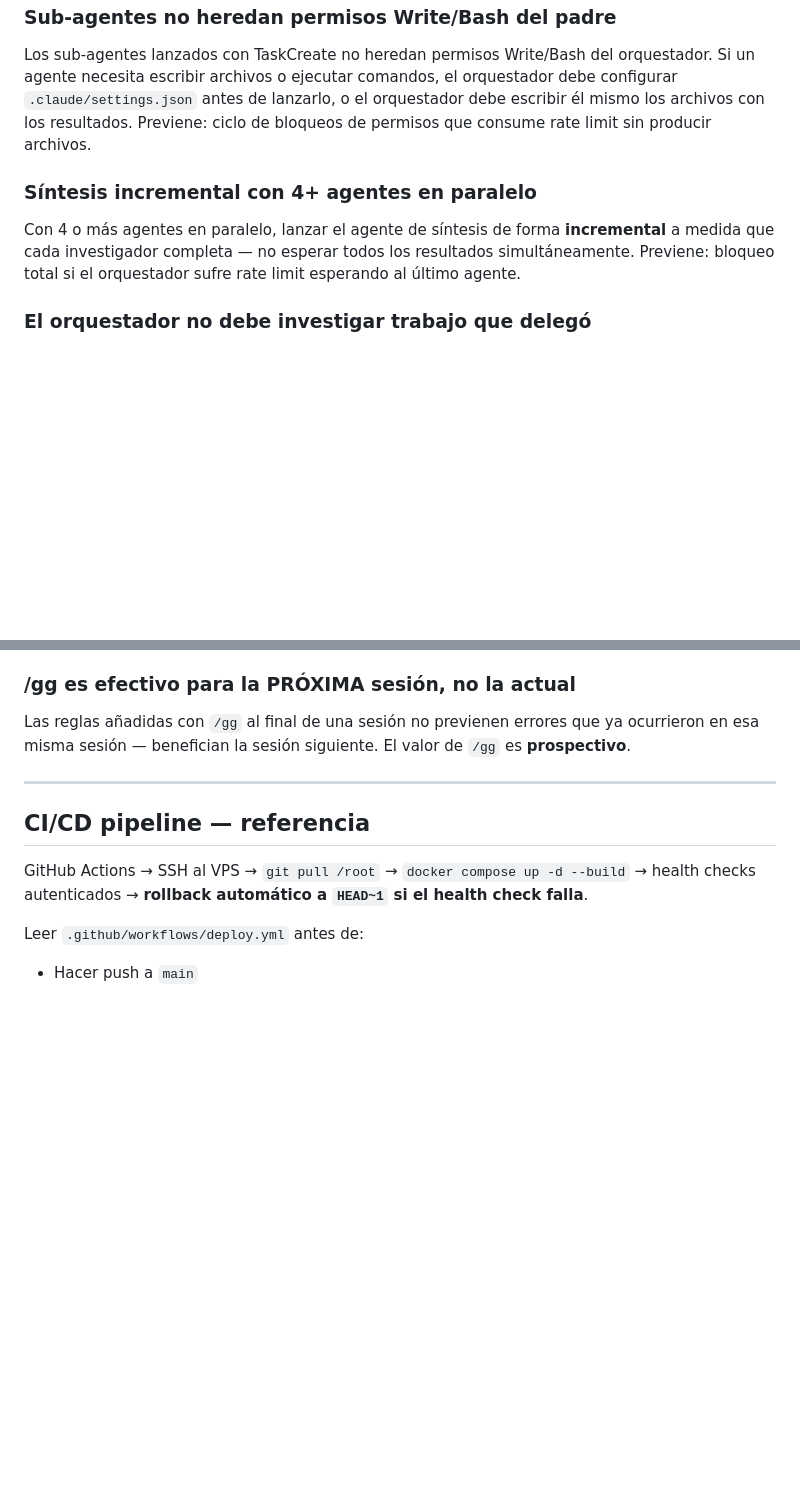
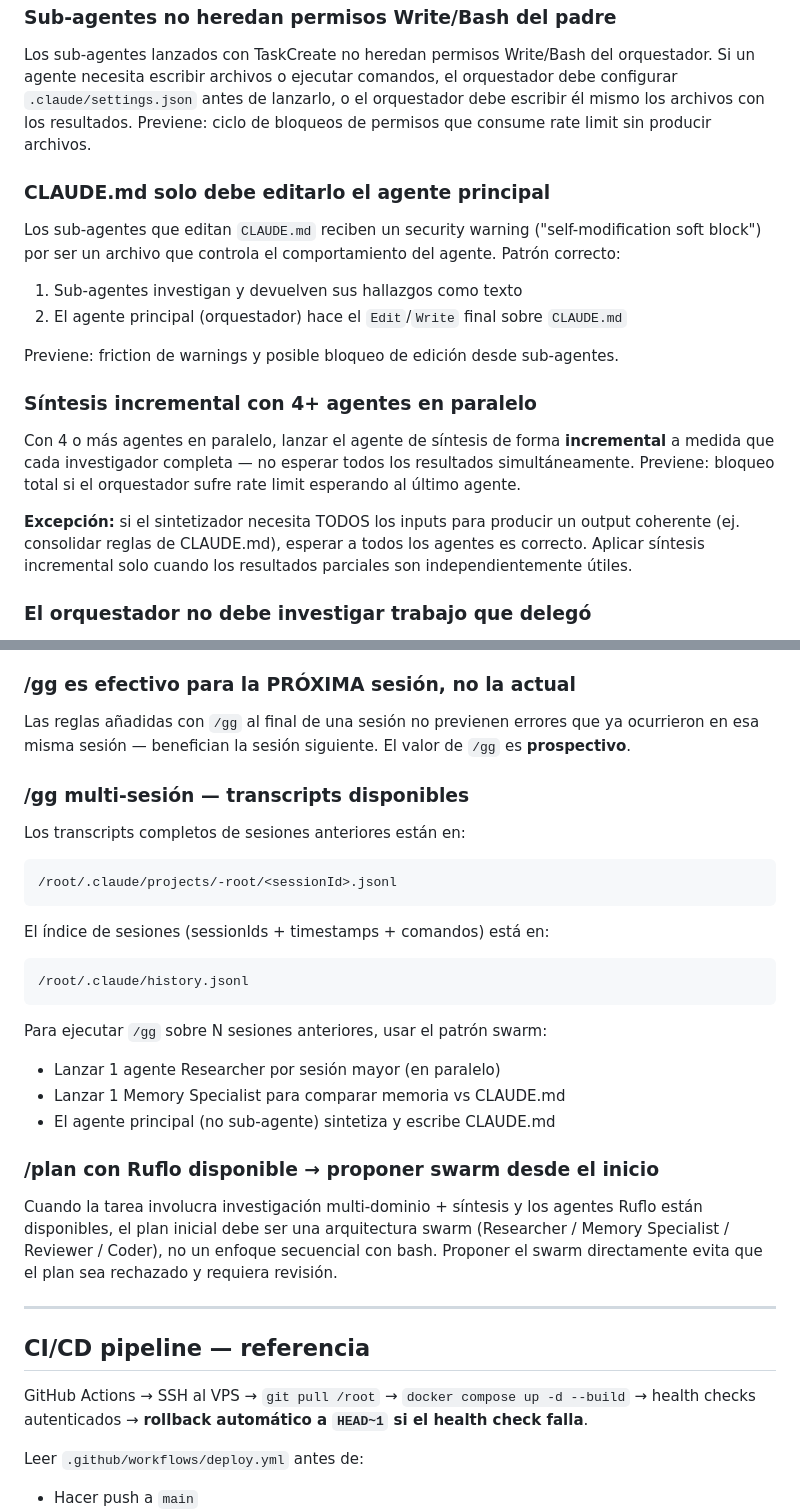
Before and after one commit to erikjosehrnndz-crypto/hermes-stack, a Markdown page: CLAUDE.md, 2 parts joined by grey strips. Drawn GitHub-style; blank space fills up the shorter version.

Commit message:
docs: /gg sesión actual — 3 reglas nuevas sobre swarm y edición de CLAUDE.md
- CLAUDE.md solo debe editarlo el agente principal (sub-agentes generan
  security warning por self-modification soft block)
- Síntesis incremental: aclarar excepción cuando synthesizer necesita
  todos los inputs antes de comenzar
- /gg multi-sesión: documentar ubicación de transcripts y patrón swarm
- /plan con Ruflo: proponer arquitectura swarm desde el inicio

Co-Authored-By: Claude Sonnet 4.6 <noreply@anthropic.com>

````diff
--- a/CLAUDE.md
+++ b/CLAUDE.md
@@ -142,10 +142,20 @@ Previene: pérdida del 100% del trabajo cuando el orquestador choca con rate lim
 Los sub-agentes lanzados con TaskCreate no heredan permisos Write/Bash del orquestador. Si un agente necesita escribir archivos o ejecutar comandos, el orquestador debe configurar `.claude/settings.json` antes de lanzarlo, o el orquestador debe escribir él mismo los archivos con los resultados.
 Previene: ciclo de bloqueos de permisos que consume rate limit sin producir archivos.
 
+### CLAUDE.md solo debe editarlo el agente principal
+
+Los sub-agentes que editan `CLAUDE.md` reciben un security warning ("self-modification soft block") por ser un archivo que controla el comportamiento del agente. Patrón correcto:
+1. Sub-agentes investigan y devuelven sus hallazgos como texto
+2. El agente principal (orquestador) hace el `Edit`/`Write` final sobre `CLAUDE.md`
+
+Previene: friction de warnings y posible bloqueo de edición desde sub-agentes.
+
 ### Síntesis incremental con 4+ agentes en paralelo
 
 Con 4 o más agentes en paralelo, lanzar el agente de síntesis de forma **incremental** a medida que cada investigador completa — no esperar todos los resultados simultáneamente.
 Previene: bloqueo total si el orquestador sufre rate limit esperando al último agente.
+
+**Excepción:** si el sintetizador necesita TODOS los inputs para producir un output coherente (ej. consolidar reglas de CLAUDE.md), esperar a todos los agentes es correcto. Aplicar síntesis incremental solo cuando los resultados parciales son independientemente útiles.
 
 ### El orquestador no debe investigar trabajo que delegó
 
@@ -329,6 +339,25 @@ No existe por defecto — escribir un archivo en esa ruta sin crear el directori
 
 Las reglas añadidas con `/gg` al final de una sesión no previenen errores que ya ocurrieron en esa misma sesión — benefician la sesión siguiente. El valor de `/gg` es **prospectivo**.
 
+### /gg multi-sesión — transcripts disponibles
+
+Los transcripts completos de sesiones anteriores están en:
+```
+/root/.claude/projects/-root/<sessionId>.jsonl
+```
+El índice de sesiones (sessionIds + timestamps + comandos) está en:
+```
+/root/.claude/history.jsonl
+```
+Para ejecutar `/gg` sobre N sesiones anteriores, usar el patrón swarm:
+- Lanzar 1 agente Researcher por sesión mayor (en paralelo)
+- Lanzar 1 Memory Specialist para comparar memoria vs CLAUDE.md
+- El agente principal (no sub-agente) sintetiza y escribe CLAUDE.md
+
+### /plan con Ruflo disponible → proponer swarm desde el inicio
+
+Cuando la tarea involucra investigación multi-dominio + síntesis y los agentes Ruflo están disponibles, el plan inicial debe ser una arquitectura swarm (Researcher / Memory Specialist / Reviewer / Coder), no un enfoque secuencial con bash. Proponer el swarm directamente evita que el plan sea rechazado y requiera revisión.
+
 ---
 
 ## CI/CD pipeline — referencia
````
